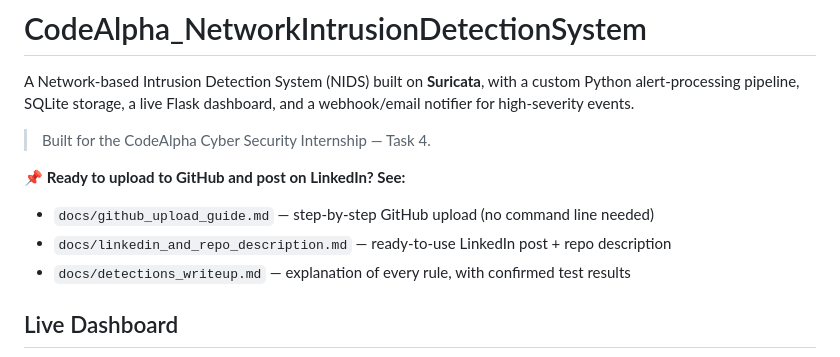
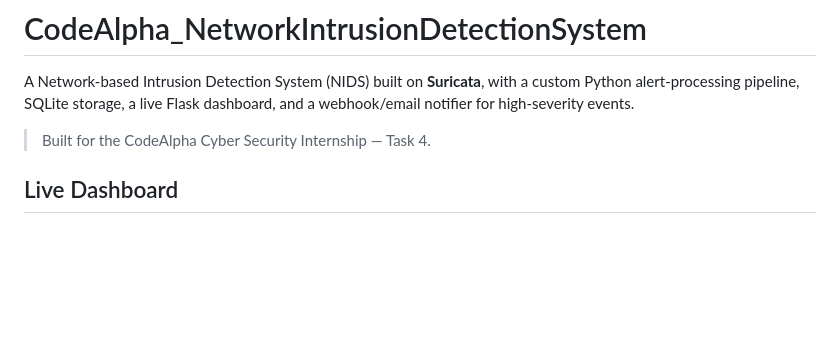
Before and after one commit to Young-Zizo/CodeAlpha_NetworkIntrusionDetectionSystem, a Markdown page: README.md, the part around the change. Rendered like a GitHub page; blank space fills up the shorter version.

```diff
--- a/README.md
+++ b/README.md
@@ -5,11 +5,6 @@ alert-processing pipeline, SQLite storage, a live Flask dashboard, and a webhook
 for high-severity events.
 
 > Built for the CodeAlpha Cyber Security Internship — Task 4.
-
-📌 **Ready to upload to GitHub and post on LinkedIn? See:**
-- `docs/github_upload_guide.md` — step-by-step GitHub upload (no command line needed)
-- `docs/linkedin_and_repo_description.md` — ready-to-use LinkedIn post + repo description
-- `docs/detections_writeup.md` — explanation of every rule, with confirmed test results
 
 ## Live Dashboard
 
```
